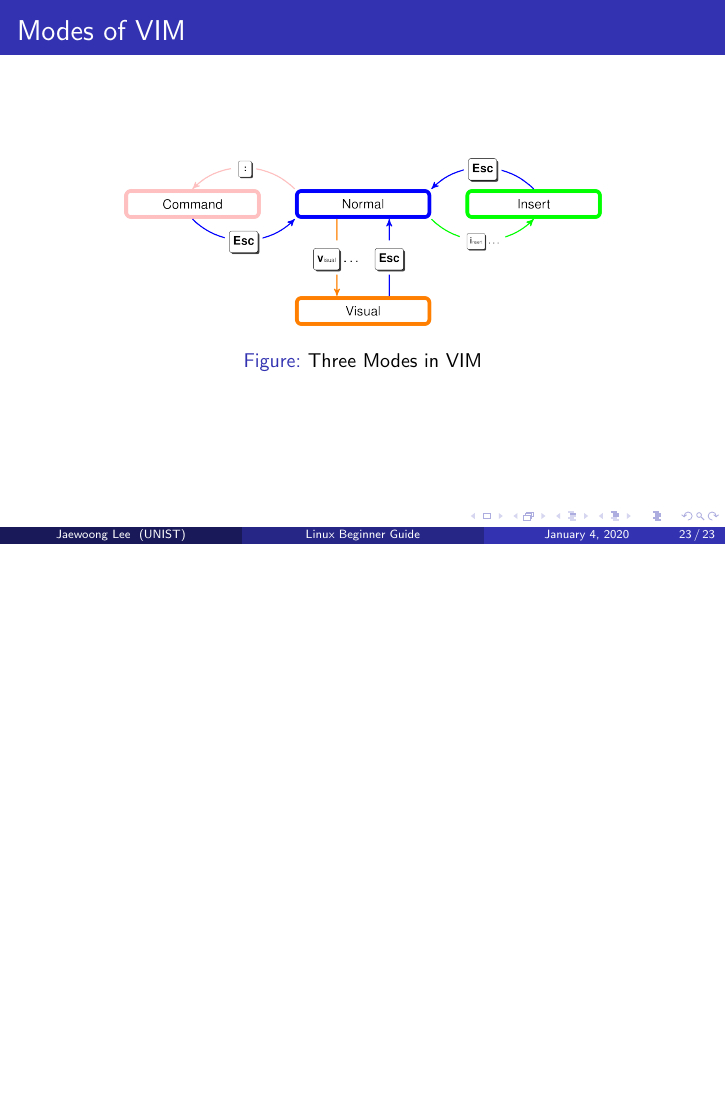
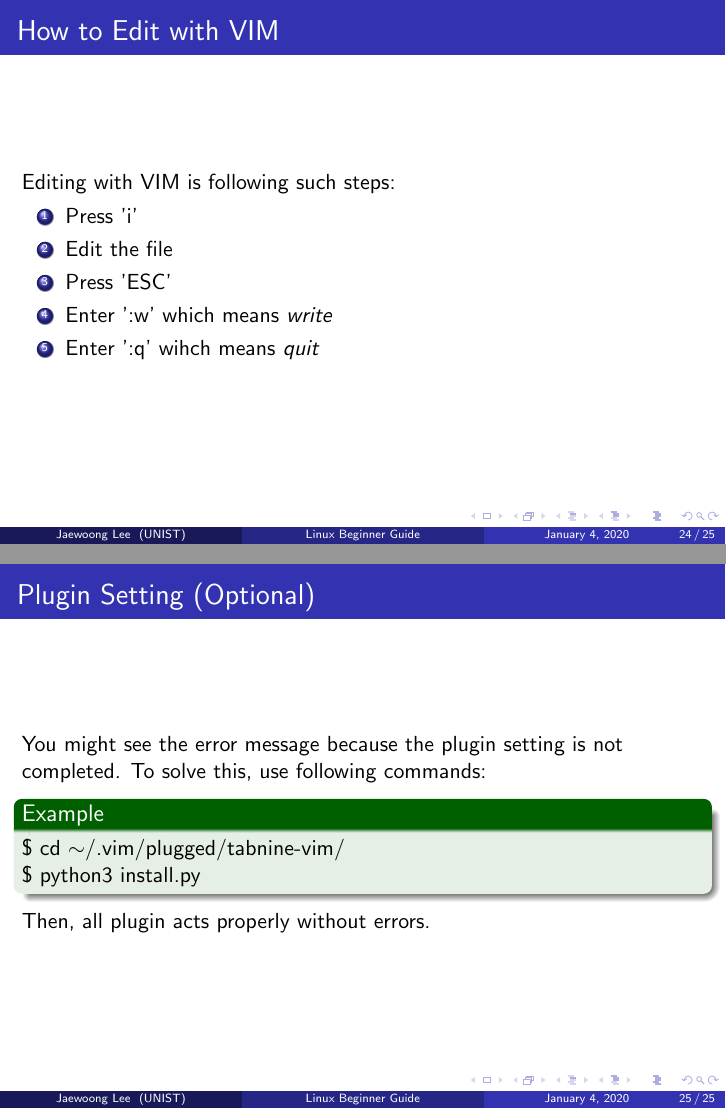
Before and after one commit to Fumire/LinuxLecture, LaTeX slides (linux.tex): page 23 of 23 before the commit and pages 24 and 25 of 25 after it, the two joined at a grey line, the shorter picture padded with empty space. Compiled offline with pdfLaTeX.

Commit message:
add until plugin

```diff
--- a/linux.tex
+++ b/linux.tex
@@ -324,6 +324,28 @@
 		\end{figure}
 	\end{frame}
 
+	\begin{frame}
+		\frametitle{How to Edit with VIM}
+		Editing with VIM is following such steps:
+		\begin{enumerate}
+			\item Press 'i'
+			\item Edit the file
+			\item Press 'ESC'
+			\item Enter ':w' which means \textit{write}
+			\item Enter ':q' wihch means \textit{quit}
+		\end{enumerate}
+	\end{frame}
+
+	\begin{frame}
+		\frametitle{Plugin Setting (Optional)}
+		You might see the error message because the plugin setting is not completed. To solve this, use following commands:
+		\begin{example}
+			\$ cd $\sim$/.vim/plugged/tabnine-vim/ \\
+			\$ python3 install.py
+		\end{example}
+		Then, all plugin acts properly without errors.
+	\end{frame}
+
 	\section{How to Download from Web}
 
 	\section{User Permissions}
```
Also changed, not shown: linux.pdf, linux.tex (2 more changed lines).
